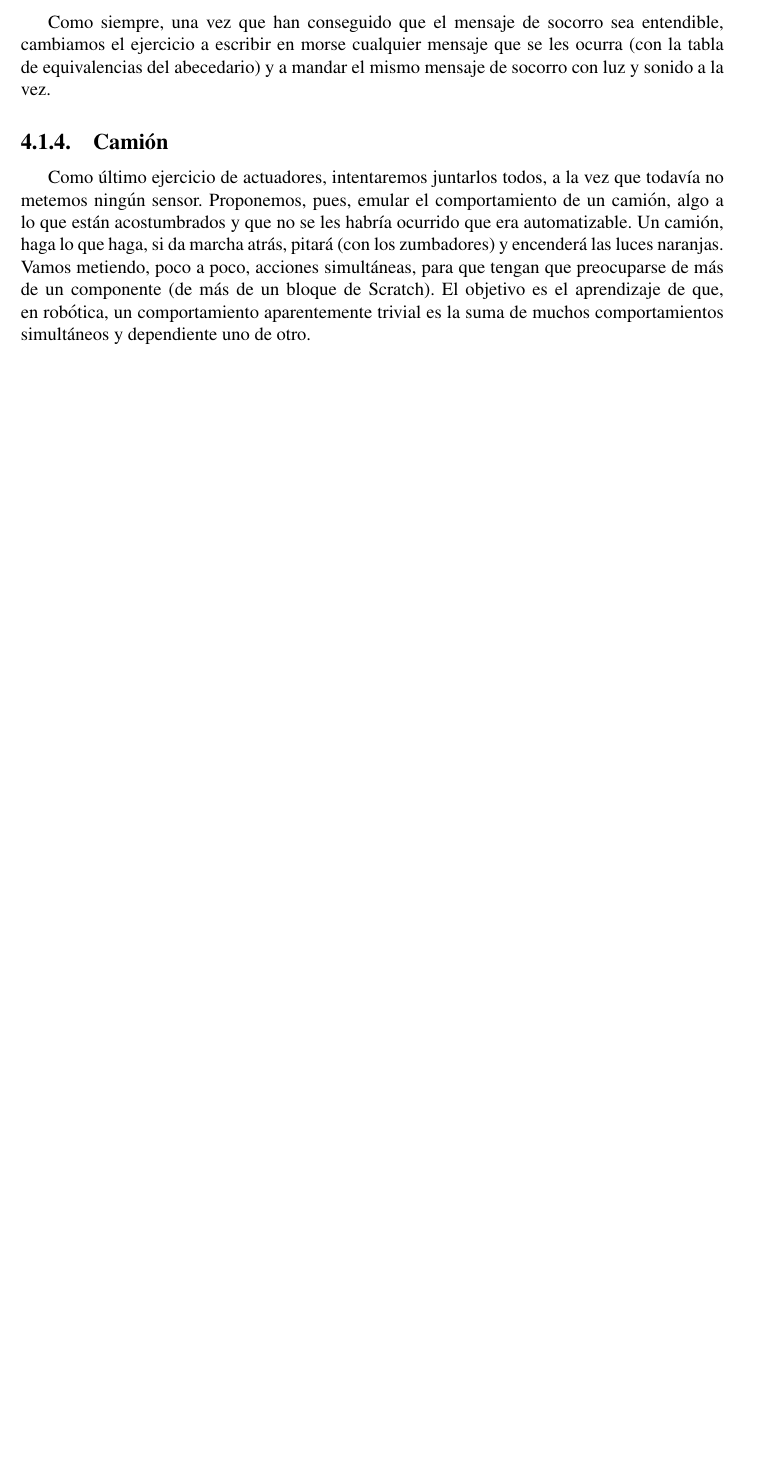
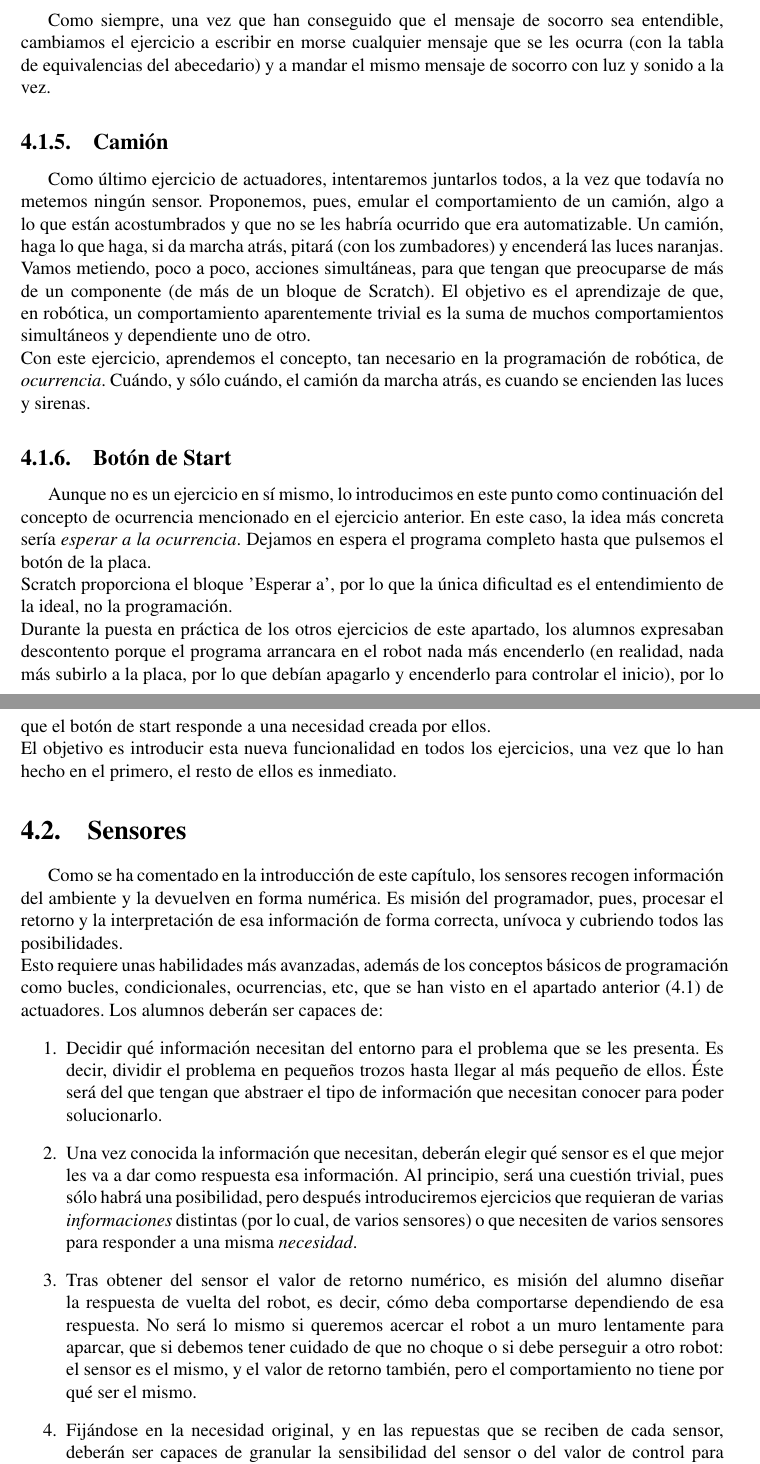
Before and after one commit to RoboticsLabURJC/2017-tfg-eva_garcia, a LaTeX book (memoria_tfg.tex, which reads scratch.tex): part of page 20 of 27 before the commit and two parts of pages 20 and 21 of 29 after it, the two joined at a grey line, cut so that both start at the same text, the shorter picture padded with empty space. Compiled offline with pdfLaTeX.

Commit message:
intro sensores

```diff
--- a/scratch.tex
+++ b/scratch.tex
@@ -39,4 +42,22 @@ Como siempre, una vez que han conseguido que el mensaje de socorro sea entendibl
 
 \subsection{Camión}
 Como último ejercicio de actuadores, intentaremos juntarlos todos, a la vez que todavía no metemos ningún sensor. Proponemos, pues, emular el comportamiento de un camión, algo a lo que están acostumbrados y que no se les habría ocurrido que era automatizable. Un camión, haga lo que haga, si da marcha atrás, pitará (con los zumbadores) y encenderá las luces naranjas. \\
-Vamos metiendo, poco a poco, acciones simultáneas, para que tengan que preocuparse de más de un componente (de más de un bloque de Scratch). El objetivo es el aprendizaje de que, en robótica, un comportamiento aparentemente trivial es la suma de muchos comportamientos simultáneos y dependiente uno de otro.
+Vamos metiendo, poco a poco, acciones simultáneas, para que tengan que preocuparse de más de un componente (de más de un bloque de Scratch). El objetivo es el aprendizaje de que, en robótica, un comportamiento aparentemente trivial es la suma de muchos comportamientos simultáneos y dependiente uno de otro.\\
+Con este ejercicio, aprendemos el concepto, tan necesario en la programación de robótica, de \textit{ocurrencia}. Cuándo, y sólo cuándo, el camión da marcha atrás, es cuando se encienden las luces y sirenas.
+
+\subsection{Botón de Start}
+Aunque no es un ejercicio en sí mismo, lo introducimos en este punto como continuación del concepto de ocurrencia mencionado en el ejercicio anterior. En este caso, la idea más concreta sería \textit{esperar a la ocurrencia}. Dejamos en espera el programa completo hasta que pulsemos el botón de la placa.\\
+Scratch proporciona el bloque 'Esperar a', por lo que la única dificultad es el entendimiento de la ideal, no la programación. \\
+Durante la puesta en práctica de los otros ejercicios de este apartado, los alumnos expresaban descontento porque el programa arrancara en el robot nada más encenderlo (en realidad, nada más subirlo a la placa, por lo que debían apagarlo y encenderlo para controlar el inicio), por lo que el botón de start responde a una necesidad creada por ellos. \\
+El objetivo es introducir esta nueva funcionalidad en todos los ejercicios, una vez que lo han hecho en el primero, el resto de ellos es inmediato.
+
+%%%%%%%%%%
+\section{Sensores}
+Como se ha comentado en la introducción de este capítulo, los sensores recogen información del ambiente y la devuelven en forma numérica. Es misión del programador, pues, procesar el retorno y la interpretación de esa información de forma correcta, unívoca y cubriendo todos las posibilidades. \\
+Esto requiere unas habilidades más avanzadas, además de los conceptos básicos de programación como bucles, condicionales, ocurrencias, etc, que se han visto en el apartado anterior (\ref{sec:actuadores}) de actuadores. Los alumnos deberán ser capaces de:
+\begin{enumerate}
+	\item Decidir qué información necesitan del entorno para el problema que se les presenta. Es decir, dividir el problema en pequeños trozos hasta llegar al más pequeño de ellos. Éste será del que tengan que abstraer el tipo de información que necesitan conocer para poder solucionarlo.
+	\item Una vez conocida la información que necesitan, deberán elegir qué sensor es el que mejor les va a dar como respuesta esa información. Al principio, será una cuestión trivial, pues sólo habrá una posibilidad, pero después introduciremos ejercicios que requieran de varias \textit{informaciones} distintas (por lo cual, de varios sensores) o que necesiten de varios sensores para responder a una misma \textit{necesidad}.
+	\item Tras obtener del sensor el valor de retorno numérico, es misión del alumno diseñar la respuesta de vuelta del robot, es decir, cómo deba comportarse dependiendo de esa respuesta. No será lo mismo si queremos acercar el robot a un muro lentamente para aparcar, que si debemos tener cuidado de que no choque o si debe perseguir a otro robot: el sensor es el mismo, y el valor de retorno también, pero el comportamiento no tiene por qué ser el mismo.
+	\item Fijándose en la necesidad original, y en las repuestas que se reciben de cada sensor, deberán ser capaces de granular la sensibilidad del sensor o del valor de control para obtener un comportamiento lo más refinado y preciso posible (siempre teniendo en cuenta las limitaciones técnicas del Mbot).
+\end{enumerate}
```
Also changed, not shown: scratch.tex (15 more changed lines).
